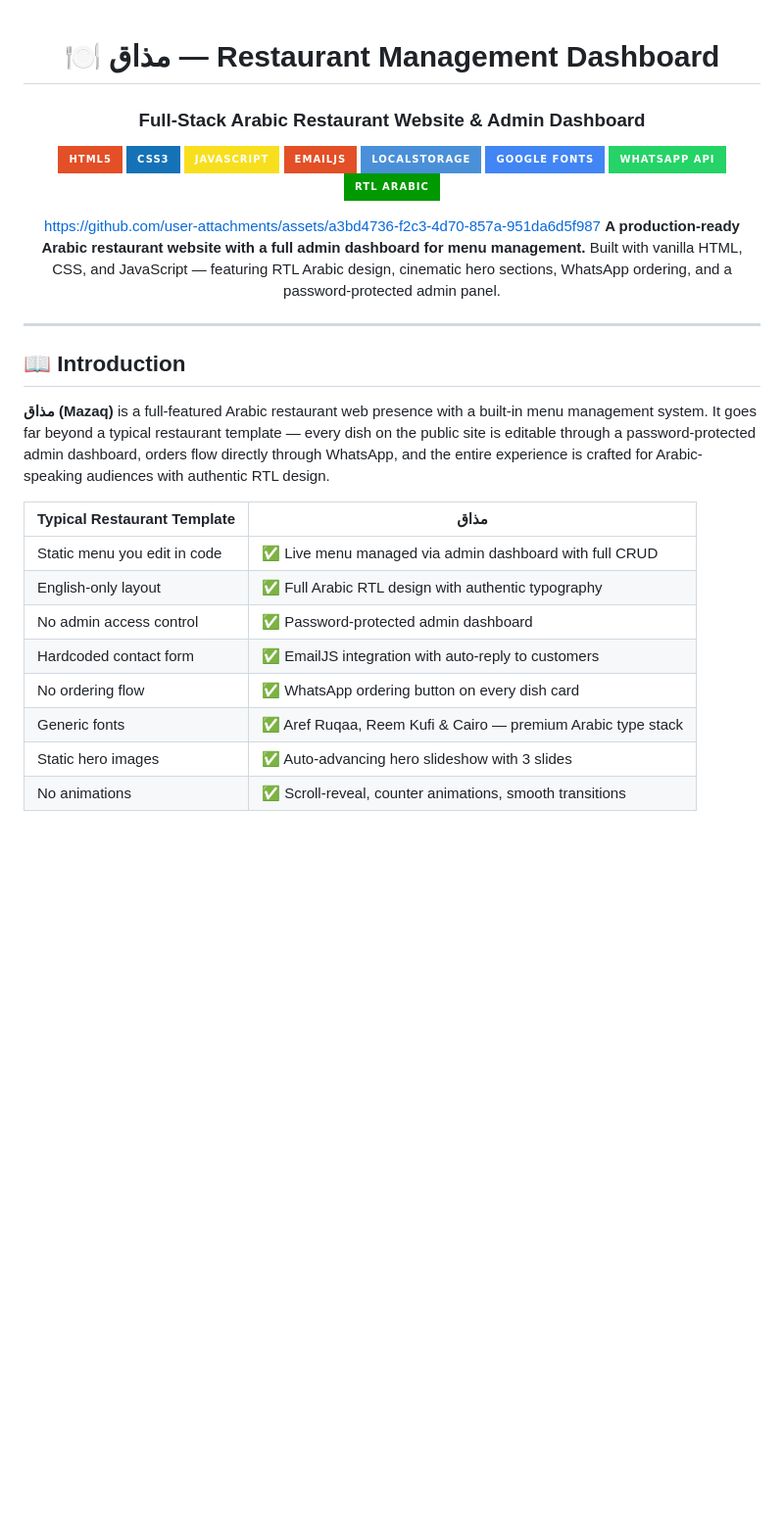
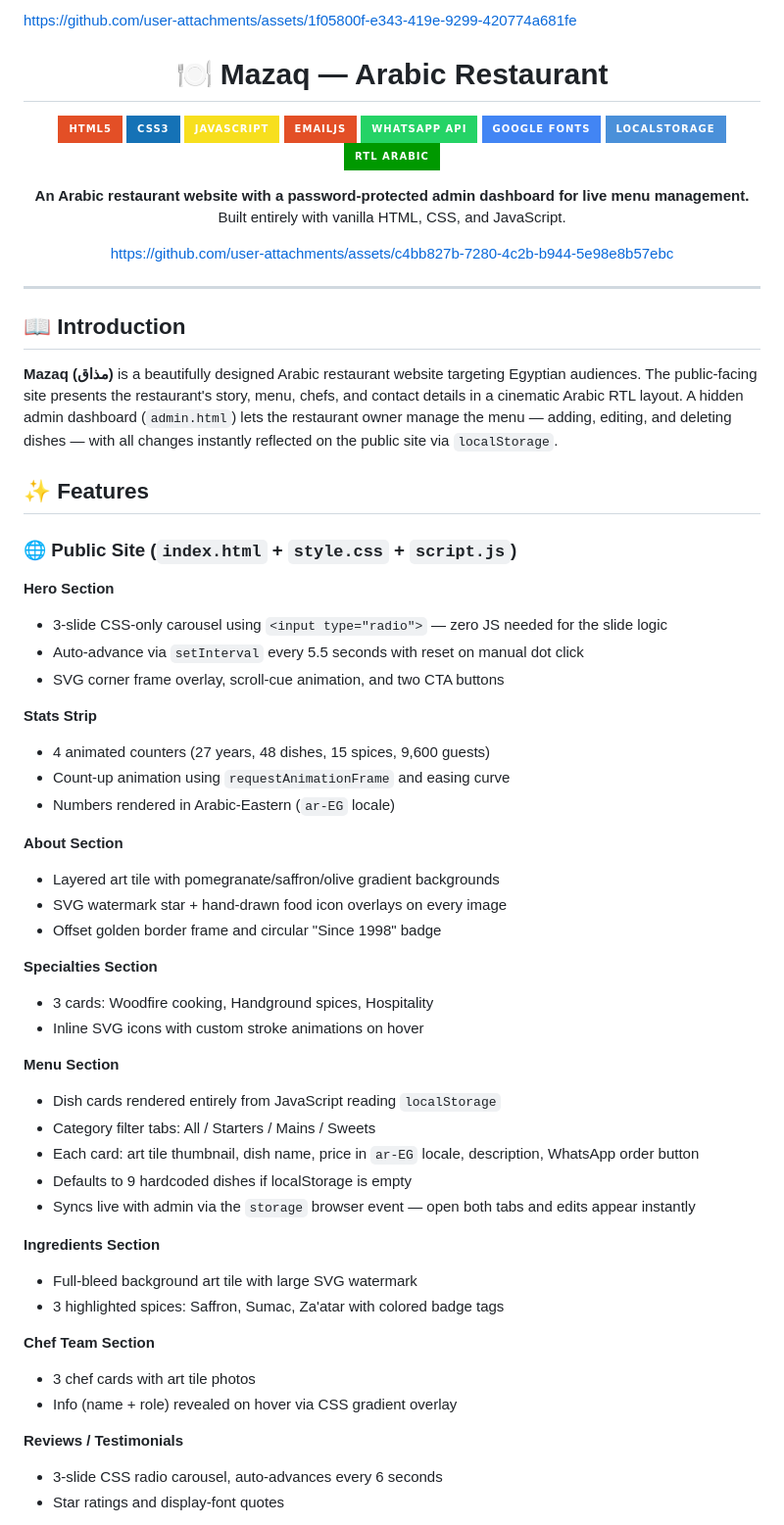
Before and after one commit to esraamhmd/arabic-restaurant, a Markdown page: README.md, the part around one of its changes. Shown at 98% size. GitHub-like rendering; badges without logos; blank space fills up the shorter version.

```diff
--- a/README.md
+++ b/README.md
@@ -1,30 +1,28 @@
+
+https://github.com/user-attachments/assets/1f05800f-e343-419e-9299-420774a681fe
+<div align="center">
+
+# 🍽️ Mazaq — Arabic Restaurant
 
 
 
+[![HTML5](https://img.shields.io/badge/HTML5-E34F26?style=for-the-badge\&logo=html5\&logoColor=white)](https://developer.mozilla.org/en-US/docs/Web/HTML)
+[![CSS3](https://img.shields.io/badge/CSS3-1572B6?style=for-the-badge\&logo=css3\&logoColor=white)](https://developer.mozilla.org/en-US/docs/Web/CSS)
+[![JavaScript](https://img.shields.io/badge/JavaScript-F7DF1E?style=for-the-badge\&logo=javascript\&logoColor=black)](https://developer.mozilla.org/en-US/docs/Web/JavaScript)
+[![EmailJS](https://img.shields.io/badge/EmailJS-E34F26?style=for-the-badge)](https://www.emailjs.com/)
+[![WhatsApp API](https://img.shields.io/badge/WhatsApp_API-25D366?style=for-the-badge\&logo=whatsapp\&logoColor=white)](https://wa.me/)
+[![Google Fonts](https://img.shields.io/badge/Google_Fonts-4285F4?style=for-the-badge\&logo=google\&logoColor=white)](https://fonts.google.com/)
+[![LocalStorage](https://img.shields.io/badge/LocalStorage-4A90D9?style=for-the-badge)](https://developer.mozilla.org/en-US/docs/Web/API/Window/localStorage)
+[![RTL](https://img.shields.io/badge/RTL_Arabic-009900?style=for-the-badge)](https://developer.mozilla.org/en-US/docs/Glossary/rtl)
 
 
 
+**An  Arabic restaurant website with a password-protected admin dashboard for live menu management.**
+Built entirely with vanilla HTML, CSS, and JavaScript.
 
 
+https://github.com/user-attachments/assets/c4bb827b-7280-4c2b-b944-5e98e8b57ebc
 
-<div align="center">
-
-# 🍽️ مذاق — Restaurant Management Dashboard
-
-### Full-Stack Arabic Restaurant Website & Admin Dashboard
-
-[![HTML5](https://img.shields.io/badge/HTML5-E34F26?style=for-the-badge&logo=html5&logoColor=white)](https://developer.mozilla.org/en-US/docs/Web/HTML)
-[![CSS3](https://img.shields.io/badge/CSS3-1572B6?style=for-the-badge&logo=css3&logoColor=white)](https://developer.mozilla.org/en-US/docs/Web/CSS)
-[![JavaScript](https://img.shields.io/badge/JavaScript-F7DF1E?style=for-the-badge&logo=javascript&logoColor=black)](https://developer.mozilla.org/en-US/docs/Web/JavaScript)
-[![EmailJS](https://img.shields.io/badge/EmailJS-E34F26?style=for-the-badge)](https://www.emailjs.com/)
-[![LocalStorage](https://img.shields.io/badge/LocalStorage-4A90D9?style=for-the-badge)](https://developer.mozilla.org/en-US/docs/Web/API/Window/localStorage)
-[![Google Fonts](https://img.shields.io/badge/Google_Fonts-4285F4?style=for-the-badge&logo=google&logoColor=white)](https://fonts.google.com/)
-[![WhatsApp API](https://img.shields.io/badge/WhatsApp_API-25D366?style=for-the-badge&logo=whatsapp&logoColor=white)](https://wa.me/)
-[![RTL](https://img.shields.io/badge/RTL_Arabic-009900?style=for-the-badge)](https://developer.mozilla.org/en-US/docs/Glossary/rtl)
-
-https://github.com/user-attachments/assets/a3bd4736-f2c3-4d70-857a-951da6d5f987
-**A production-ready Arabic restaurant website with a full admin dashboard for menu management.**
-Built with vanilla HTML, CSS, and JavaScript — featuring RTL Arabic design, cinematic hero sections, WhatsApp ordering, and a password-protected admin panel.
 
 
 </div>
@@ -33,15 +31,55 @@ Built with vanilla HTML, CSS, and JavaScript — featuring RTL Arabic design, ci
 
 ## 📖 Introduction
 
-**مذاق (Mazaq)** is a full-featured Arabic restaurant web presence with a built-in menu management system. It goes far beyond a typical restaurant template — every dish on the public site is editable through a password-protected admin dashboard, orders flow directly through WhatsApp, and the entire experience is crafted for Arabic-speaking audiences with authentic RTL design.
+**Mazaq (مذاق)** is a beautifully designed Arabic restaurant website targeting Egyptian audiences. The public-facing site presents the restaurant's story, menu, chefs, and contact details in a cinematic Arabic RTL layout. A hidden admin dashboard (`admin.html`) lets the restaurant owner manage the menu — adding, editing, and deleting dishes — with all changes instantly reflected on the public site via `localStorage`.
 
-| Typical Restaurant Template | مذاق |
-|---|---|
-| Static menu you edit in code | ✅ Live menu managed via admin dashboard with full CRUD |
-| English-only layout | ✅ Full Arabic RTL design with authentic typography |
-| No admin access control | ✅ Password-protected admin dashboard |
-| Hardcoded contact form | ✅ EmailJS integration with auto-reply to customers |
-| No ordering flow | ✅ WhatsApp ordering button on every dish card |
-| Generic fonts | ✅ Aref Ruqaa, Reem Kufi & Cairo — premium Arabic type stack |
-| Static hero images | ✅ Auto-advancing hero slideshow with 3 slides |
-| No animations | ✅ Scroll-reveal, counter animations, smooth transitions |
+## ✨ Features
+
+### 🌐 Public Site (`index.html` + `style.css` + `script.js`)
+
+**Hero Section**
+
+* 3-slide CSS-only carousel using `<input type="radio">` — zero JS needed for the slide logic
+* Auto-advance via `setInterval` every 5.5 seconds with reset on manual dot click
+* SVG corner frame overlay, scroll-cue animation, and two CTA buttons
+
+**Stats Strip**
+
+* 4 animated counters (27 years, 48 dishes, 15 spices, 9,600 guests)
+* Count-up animation using `requestAnimationFrame` and easing curve
+* Numbers rendered in Arabic-Eastern (`ar-EG` locale)
+
+**About Section**
+
+* Layered art tile with pomegranate/saffron/olive gradient backgrounds
+* SVG watermark star + hand-drawn food icon overlays on every image
+* Offset golden border frame and circular "Since 1998" badge
+
+**Specialties Section**
+
+* 3 cards: Woodfire cooking, Handground spices, Hospitality
+* Inline SVG icons with custom stroke animations on hover
+
+**Menu Section**
+
+* Dish cards rendered entirely from JavaScript reading `localStorage`
+* Category filter tabs: All / Starters / Mains / Sweets
+* Each card: art tile thumbnail, dish name, price in `ar-EG` locale, description, WhatsApp order button
+* Defaults to 9 hardcoded dishes if localStorage is empty
+* Syncs live with admin via the `storage` browser event — open both tabs and edits appear instantly
+
+**Ingredients Section**
+
+* Full-bleed background art tile with large SVG watermark
+* 3 highlighted spices: Saffron, Sumac, Za'atar with colored badge tags
+
+**Chef Team Section**
+
+* 3 chef cards with art tile photos
+* Info (name + role) revealed on hover via CSS gradient overlay
+
+**Reviews / Testimonials**
+
+* 3-slide CSS radio carousel, auto-advances every 6 seconds
+* Star ratings and display-font quotes
+
```
Also changed, not shown: other parts of README.md (+72 -150 lines).
